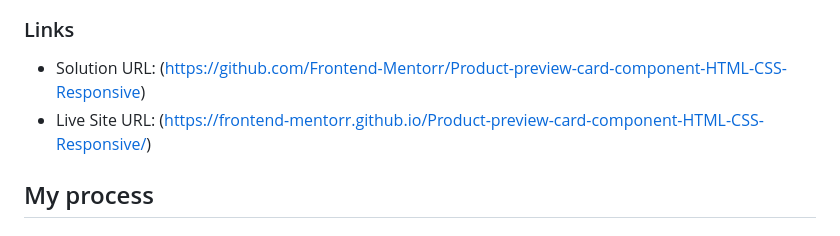
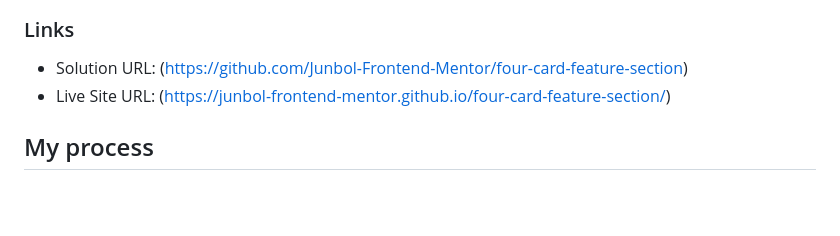
Before and after one commit to Frontend-Mentorr/four-card-feature-section, a Markdown page: README.md, the part around the change. Drawn GitHub-style; blank space fills up the shorter version.

```diff
--- a/README.md
+++ b/README.md
@@ -25,8 +25,8 @@ This is a solution to the [QR code component challenge on Frontend Mentor](https
 
 ### Links
 
-- Solution URL: (https://github.com/Frontend-Mentorr/Product-preview-card-component-HTML-CSS-Responsive)
-- Live Site URL: (https://frontend-mentorr.github.io/Product-preview-card-component-HTML-CSS-Responsive/)
+- Solution URL: (https://github.com/Junbol-Frontend-Mentor/four-card-feature-section)
+- Live Site URL: (https://junbol-frontend-mentor.github.io/four-card-feature-section/)
 
 ## My process
 
```
